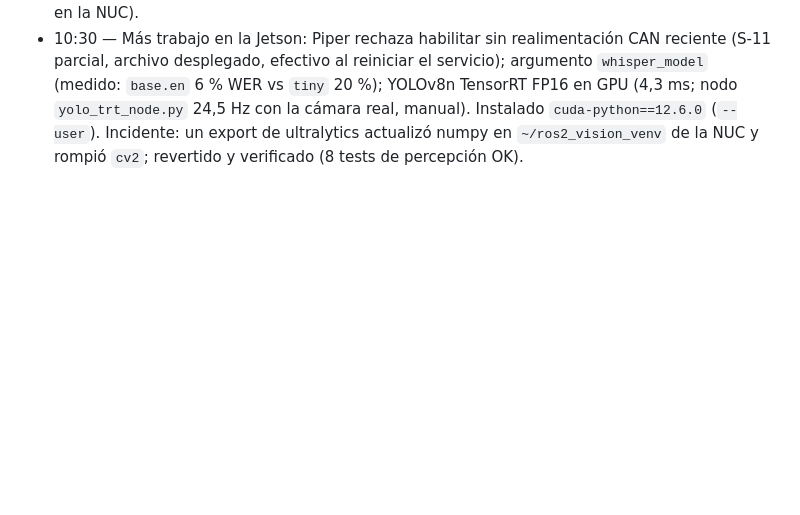
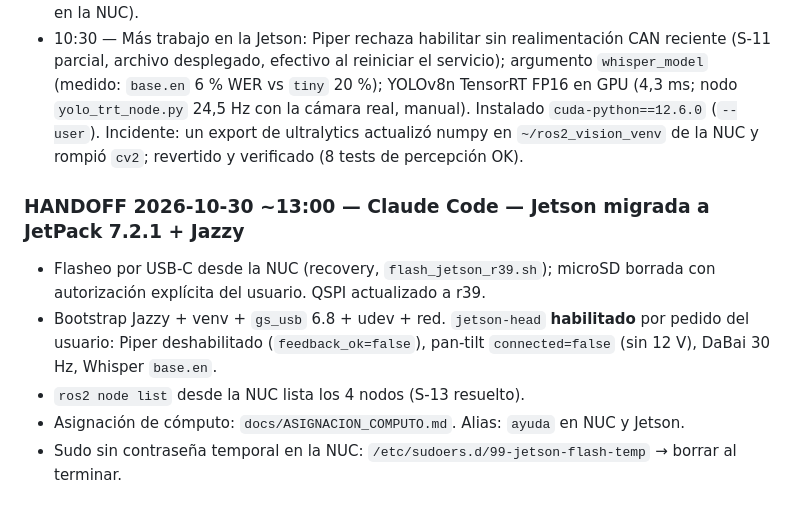
Before and after one commit to ShiiSuii/base_athome, a Markdown page: docs/collab/HANDOFF.md, the part around the change. GitHub-like rendering; blank space fills up the shorter version.

Commit message:
docs: Jetson migrated to JetPack 7.2.1 + Jazzy; handoff
Co-Authored-By: Claude Opus 5.5 <noreply@anthropic.com>

```diff
--- a/docs/collab/HANDOFF.md
+++ b/docs/collab/HANDOFF.md
@@ -91,3 +91,11 @@
 - Hallazgos: S-11 (joint states 0.0 falsos cuando el hardware no responde), S-13 (Humble↔Jazzy rompe `ros2 node list`; refuerza HOME-11).
 - No probado: interfaces de actuadores (sin potencia), RealSense (no está en la Jetson; verificar en la NUC).
 - 10:30 — Más trabajo en la Jetson: Piper rechaza habilitar sin realimentación CAN reciente (S-11 parcial, archivo desplegado, efectivo al reiniciar el servicio); argumento `whisper_model` (medido: `base.en` 6 % WER vs `tiny` 20 %); YOLOv8n TensorRT FP16 en GPU (4,3 ms; nodo `yolo_trt_node.py` 24,5 Hz con la cámara real, manual). Instalado `cuda-python==12.6.0` (`--user`). Incidente: un export de ultralytics actualizó numpy en `~/ros2_vision_venv` de la NUC y rompió `cv2`; revertido y verificado (8 tests de percepción OK).
+
+### HANDOFF 2026-10-30 ~13:00 — Claude Code — Jetson migrada a JetPack 7.2.1 + Jazzy
+
+- Flasheo por USB-C desde la NUC (recovery, `flash_jetson_r39.sh`); microSD borrada con autorización explícita del usuario. QSPI actualizado a r39.
+- Bootstrap Jazzy + venv + `gs_usb` 6.8 + udev + red. `jetson-head` **habilitado** por pedido del usuario: Piper deshabilitado (`feedback_ok=false`), pan-tilt `connected=false` (sin 12 V), DaBai 30 Hz, Whisper `base.en`.
+- `ros2 node list` desde la NUC lista los 4 nodos (S-13 resuelto).
+- Asignación de cómputo: `docs/ASIGNACION_COMPUTO.md`. Alias: `ayuda` en NUC y Jetson.
+- Sudo sin contraseña temporal en la NUC: `/etc/sudoers.d/99-jetson-flash-temp` → borrar al terminar.
```
Also changed, not shown: docs/collab/TASKS.md (+1 -1 lines), docs/jetson-inventory.md (+2 -0 lines).
